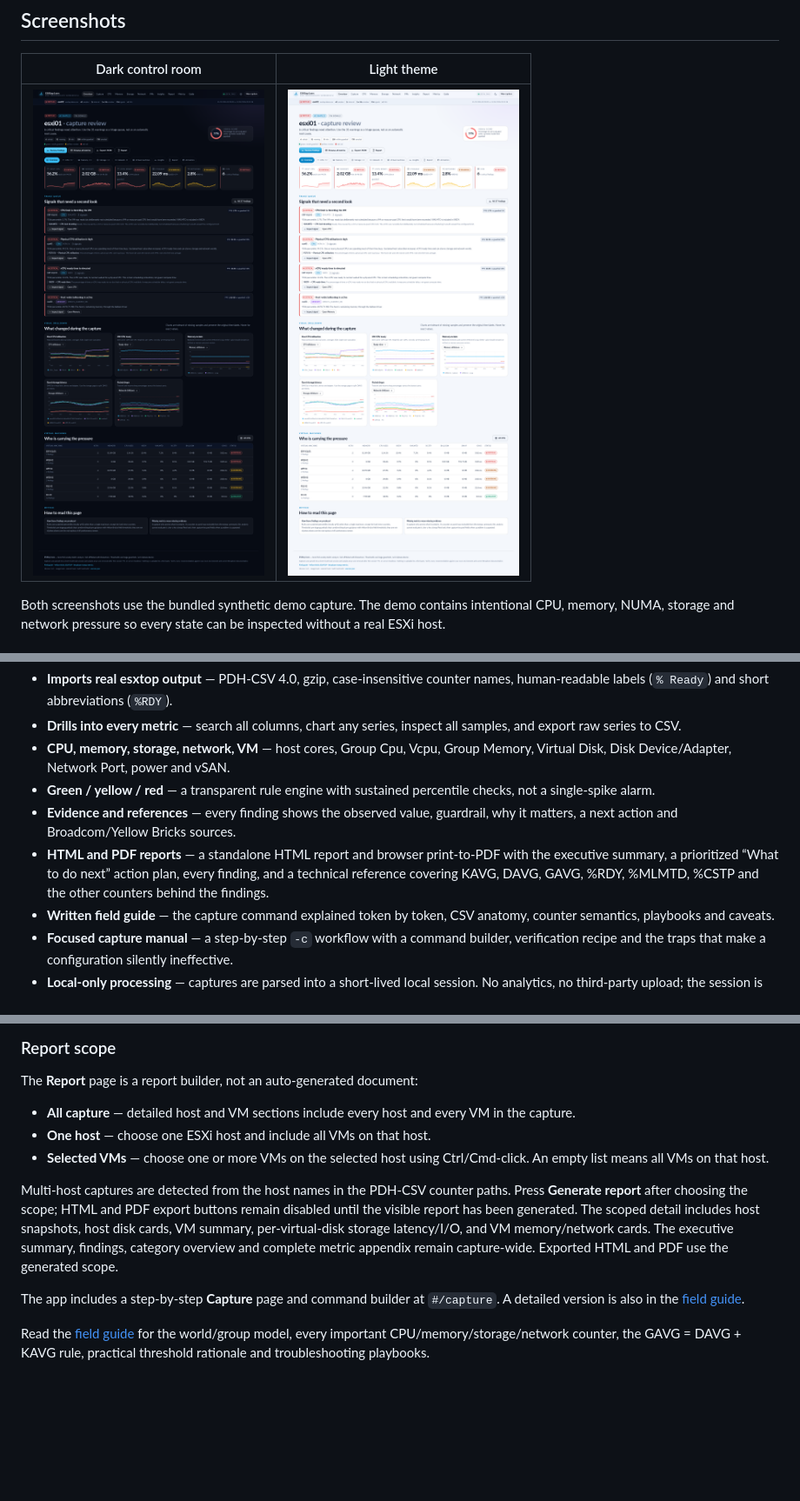
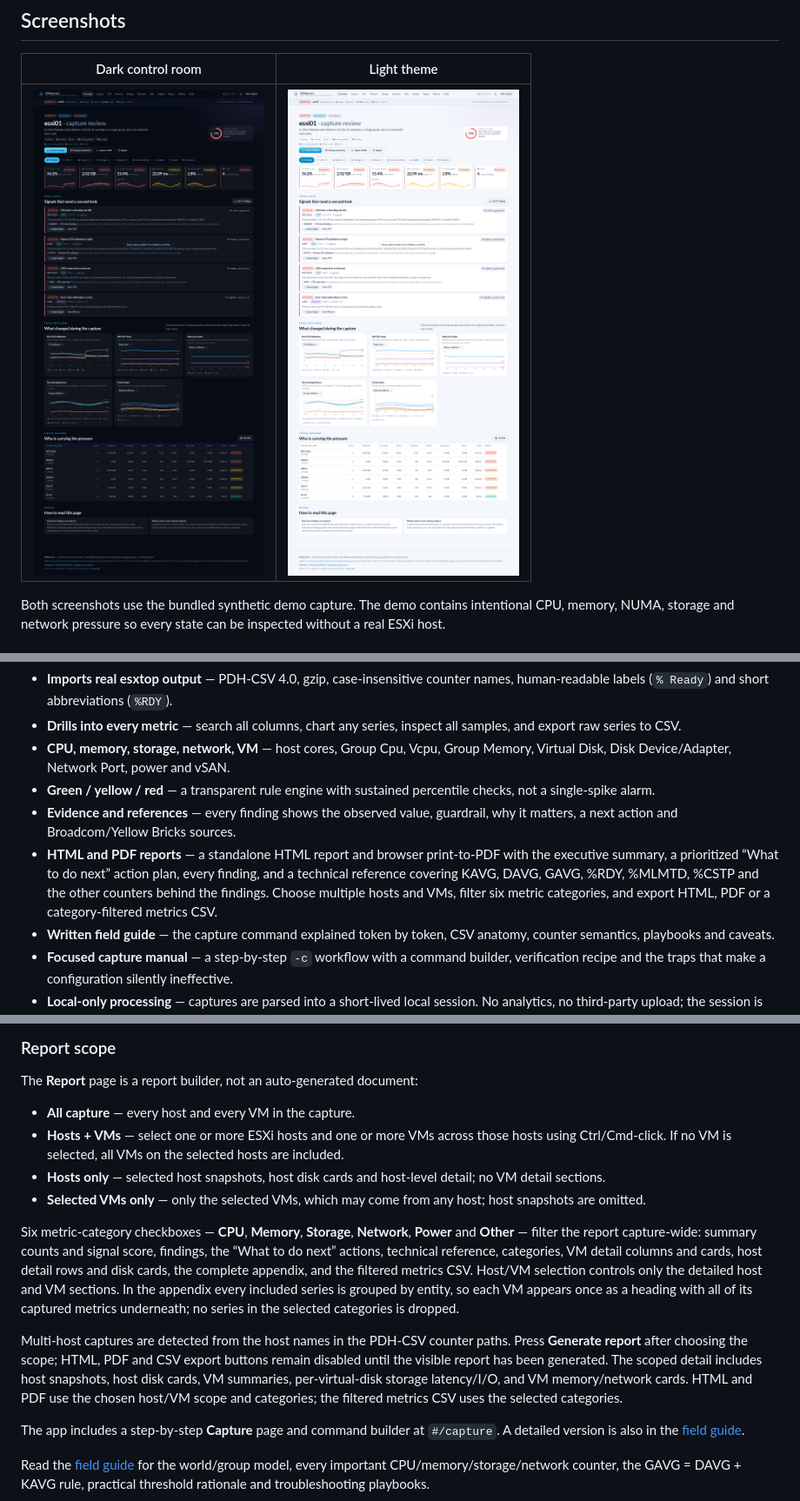
Before and after one commit to RogerBergling/esxtop-perf, a Markdown page: README.md, 3 parts joined by grey strips. Shown at 87% size. GitHub-like rendering; pictures changed too: docs/screenshots/overview-dark.png, docs/screenshots/overview-light.png; blank space fills up the shorter version.

Commit message:
feat: add multi-host and category-filtered reports

```diff
--- a/README.md
+++ b/README.md
@@ -28,7 +28,7 @@ Both screenshots use the bundled synthetic demo capture. The demo contains inten
 - **CPU, memory, storage, network, VM** — host cores, Group Cpu, Vcpu, Group Memory, Virtual Disk, Disk Device/Adapter, Network Port, power and vSAN.
 - **Green / yellow / red** — a transparent rule engine with sustained percentile checks, not a single-spike alarm.
 - **Evidence and references** — every finding shows the observed value, guardrail, why it matters, a next action and Broadcom/Yellow Bricks sources.
-- **HTML and PDF reports** — a standalone HTML report and browser print-to-PDF with the executive summary, a prioritized “What to do next” action plan, every finding, and a technical reference covering KAVG, DAVG, GAVG, %RDY, %MLMTD, %CSTP and the other counters behind the findings.
+- **HTML and PDF reports** — a standalone HTML report and browser print-to-PDF with the executive summary, a prioritized “What to do next” action plan, every finding, and a technical reference covering KAVG, DAVG, GAVG, %RDY, %MLMTD, %CSTP and the other counters behind the findings. Choose multiple hosts and VMs, filter six metric categories, and export HTML, PDF or a category-filtered metrics CSV.
 - **Written field guide** — the capture command explained token by token, CSV anatomy, counter semantics, playbooks and caveats.
 - **Focused capture manual** — a step-by-step `-c` workflow with a command builder, verification recipe and the traps that make a configuration silently ineffective.
 - **Local-only processing** — captures are parsed into a short-lived local session. No analytics, no third-party upload; the session is removed after 30 minutes or on restart.
@@ -239,11 +239,14 @@ The other panels are part of the rc file even when you only care about storage.
 
 The **Report** page is a report builder, not an auto-generated document:
 
-- **All capture** — detailed host and VM sections include every host and every VM in the capture.
-- **One host** — choose one ESXi host and include all VMs on that host.
-- **Selected VMs** — choose one or more VMs on the selected host using Ctrl/Cmd-click. An empty list means all VMs on that host.
+- **All capture** — every host and every VM in the capture.
+- **Hosts + VMs** — select one or more ESXi hosts and one or more VMs across those hosts using Ctrl/Cmd-click. If no VM is selected, all VMs on the selected hosts are included.
+- **Hosts only** — selected host snapshots, host disk cards and host-level detail; no VM detail sections.
+- **Selected VMs only** — only the selected VMs, which may come from any host; host snapshots are omitted.
 
-Multi-host captures are detected from the host names in the PDH-CSV counter paths. Press **Generate report** after choosing the scope; HTML and PDF export buttons remain disabled until the visible report has been generated. The scoped detail includes host snapshots, host disk cards, VM summary, per-virtual-disk storage latency/I/O, and VM memory/network cards. The executive summary, findings, category overview and complete metric appendix remain capture-wide. Exported HTML and PDF use the generated scope.
+Six metric-category checkboxes — **CPU**, **Memory**, **Storage**, **Network**, **Power** and **Other** — filter the report capture-wide: summary counts and signal score, findings, the “What to do next” actions, technical reference, categories, VM detail columns and cards, host detail rows and disk cards, the complete appendix, and the filtered metrics CSV. Host/VM selection controls only the detailed host and VM sections. In the appendix every included series is grouped by entity, so each VM appears once as a heading with all of its captured metrics underneath; no series in the selected categories is dropped.
+
+Multi-host captures are detected from the host names in the PDH-CSV counter paths. Press **Generate report** after choosing the scope; HTML, PDF and CSV export buttons remain disabled until the visible report has been generated. The scoped detail includes host snapshots, host disk cards, VM summaries, per-virtual-disk storage latency/I/O, and VM memory/network cards. HTML and PDF use the chosen host/VM scope and categories; the filtered metrics CSV uses the selected categories.
 
 The app includes a step-by-step **Capture** page and command builder at `#/capture`. A detailed version is also in the [field guide](public/docs/esxtop-field-guide.md#focused-capture-with--c).
 
```
Also changed, not shown: other parts of README.md (+3 -3 lines), 8 other files.
